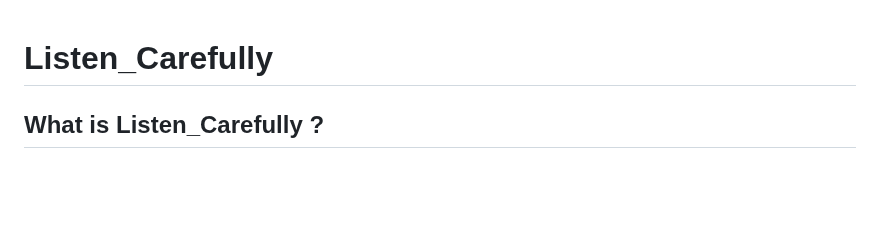
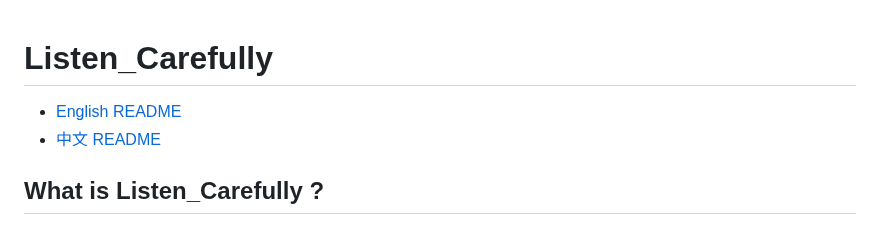
Before and after one commit to JiGuroLGC/Listen_Carefully, a Markdown page: README.md, the part around the change. GitHub-like rendering; blank space fills up the shorter version.

Commit message:
更新 README.md

```diff
--- a/README.md
+++ b/README.md
@@ -1,4 +1,9 @@
 # Listen_Carefully
+
+
+- [English README](README.md)
+- [中文 README](README.zh.md)
+
 
 ## What is Listen_Carefully ?
 
```
